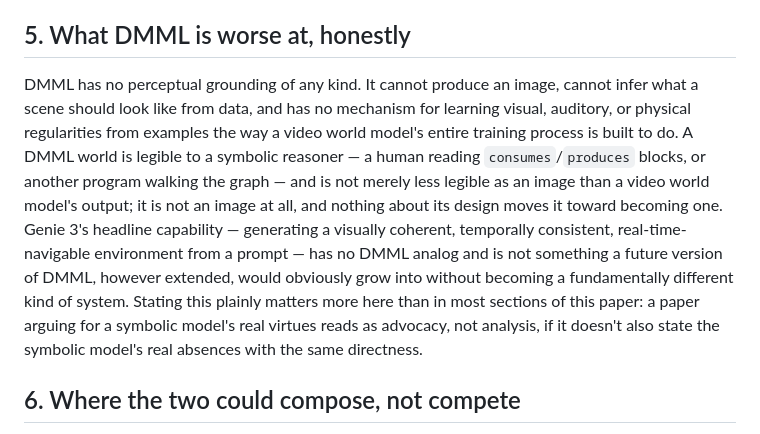
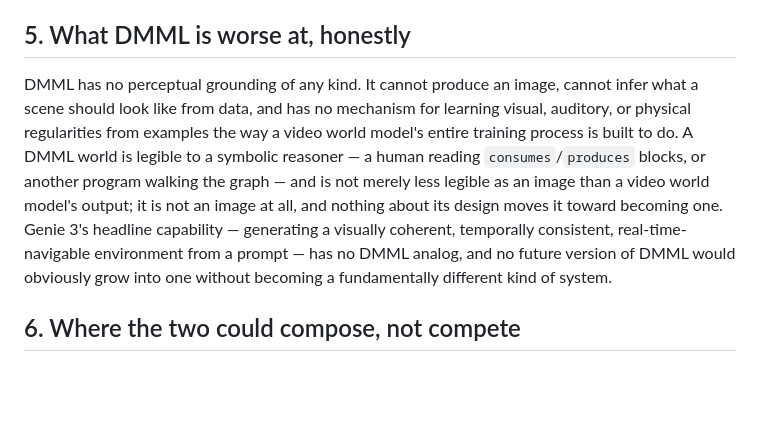
Before and after one commit to jedelman/dmml, a Markdown page: papers/text-world-model/DRAFT.md, the part around the change. GitHub-like rendering; blank space fills up the shorter version.

```diff
--- a/papers/text-world-model/DRAFT.md
+++ b/papers/text-world-model/DRAFT.md
@@ -32,7 +32,7 @@ DMML's predicate vocabulary is closed by default, opened only by explicit self-d
 
 ## 5. What DMML is worse at, honestly
 
-DMML has no perceptual grounding of any kind. It cannot produce an image, cannot infer what a scene should look like from data, and has no mechanism for learning visual, auditory, or physical regularities from examples the way a video world model's entire training process is built to do. A DMML world is legible to a symbolic reasoner — a human reading `consumes`/`produces` blocks, or another program walking the graph — and is not merely less legible as an image than a video world model's output; it is not an image at all, and nothing about its design moves it toward becoming one. Genie 3's headline capability — generating a visually coherent, temporally consistent, real-time-navigable environment from a prompt — has no DMML analog and is not something a future version of DMML, however extended, would obviously grow into without becoming a fundamentally different kind of system. Stating this plainly matters more here than in most sections of this paper: a paper arguing for a symbolic model's real virtues reads as advocacy, not analysis, if it doesn't also state the symbolic model's real absences with the same directness.
+DMML has no perceptual grounding of any kind. It cannot produce an image, cannot infer what a scene should look like from data, and has no mechanism for learning visual, auditory, or physical regularities from examples the way a video world model's entire training process is built to do. A DMML world is legible to a symbolic reasoner — a human reading `consumes`/`produces` blocks, or another program walking the graph — and is not merely less legible as an image than a video world model's output; it is not an image at all, and nothing about its design moves it toward becoming one. Genie 3's headline capability — generating a visually coherent, temporally consistent, real-time-navigable environment from a prompt — has no DMML analog, and no future version of DMML would obviously grow into one without becoming a fundamentally different kind of system.
 
 ## 6. Where the two could compose, not compete
 
```
Also changed, not shown: .claude/agents/prose-editor.md (added, +60 -0 lines), papers/desiring-production-ontology/DRAFT.md (+6 -6 lines).
